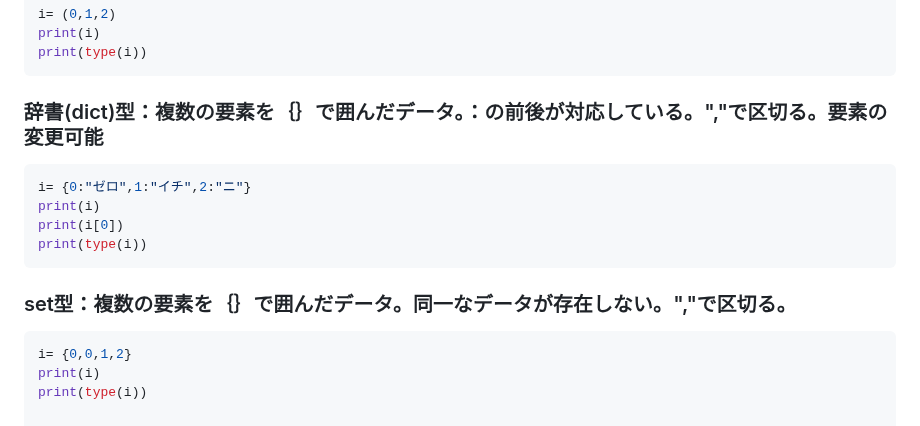
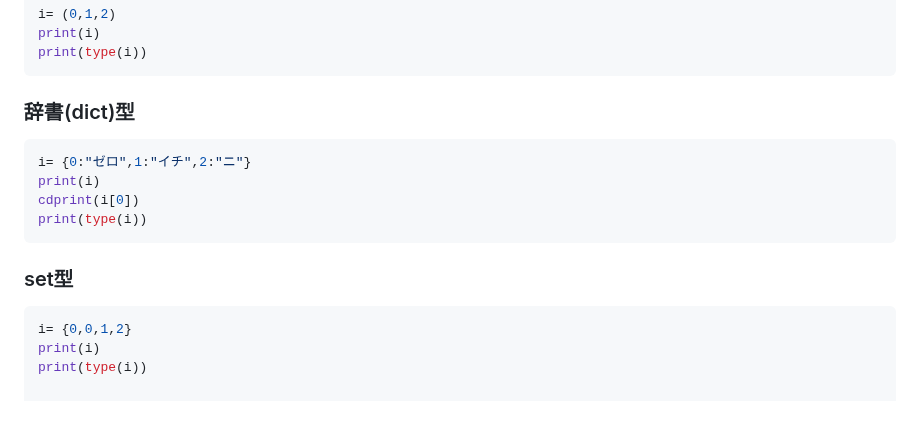
Before and after one commit to Yoshi01O/Study_Python, a Markdown page: Chapter01.md, the part around one of its changes. GitHub-like rendering.

````diff
--- a/Chapter01.md
+++ b/Chapter01.md
@@ -105,14 +132,14 @@ i= (0,1,2)
 print(i)
 print(type(i))
 ```
-### 辞書(dict)型：複数の要素を｛｝で囲んだデータ。：の前後が対応している。","で区切る。要素の変更可能
+### 辞書(dict)型
 ```Python
 i= {0:"ゼロ",1:"イチ",2:"ニ"}
 print(i)
-print(i[0])
+cdprint(i[0])
 print(type(i))
 ```
-### set型：複数の要素を｛｝で囲んだデータ。同一なデータが存在しない。","で区切る。
+### set型
 ```Python
 i= {0,0,1,2}
 print(i)
````
Also changed, not shown: other parts of Chapter01.md (+34 -7 lines).
